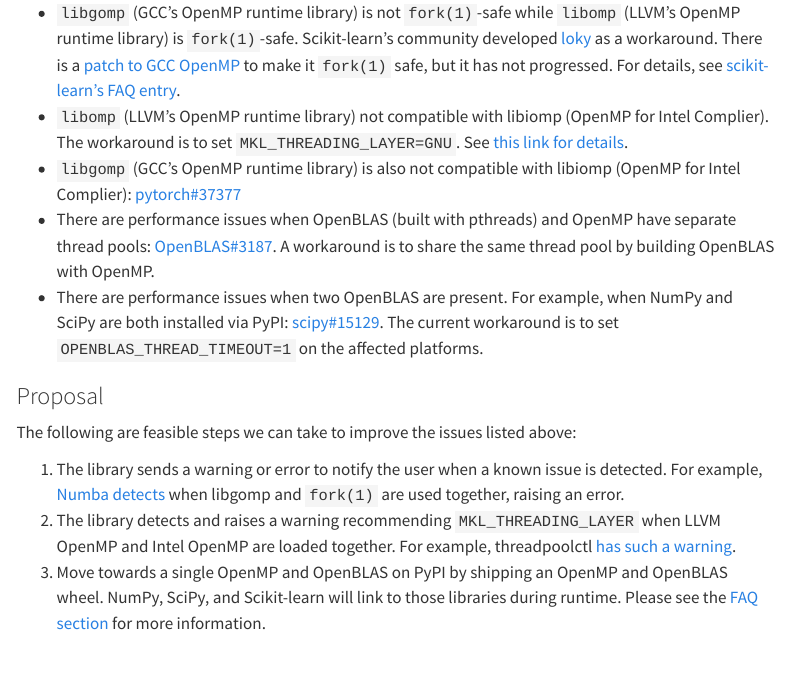
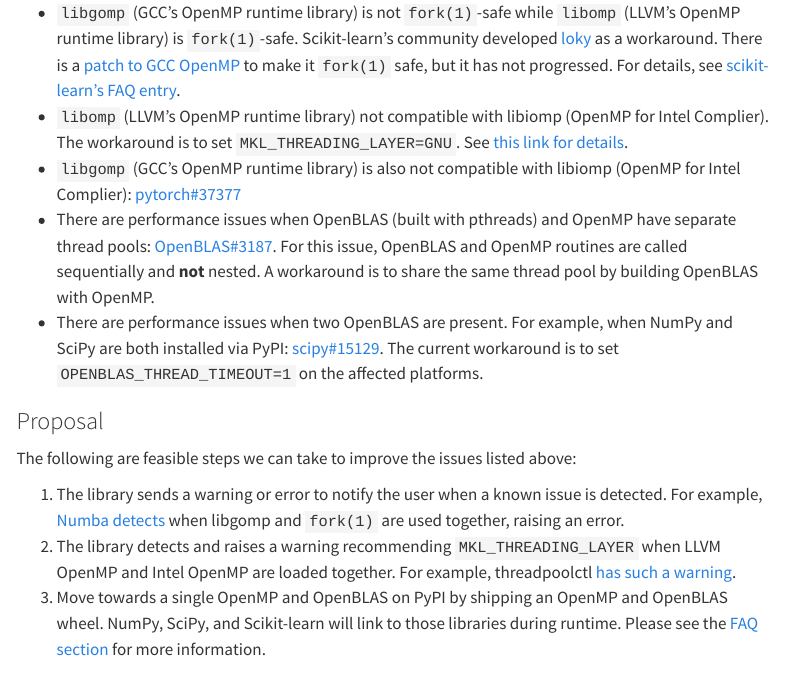
Before and after one commit to thomasjpfan/parallelism-python-libraries-design, a Quarto document (index.qmd): the page in a window 1100 px wide, from 2750 px down. Rendered offline with R 4.5, knitr and Pandoc in place of Quarto, with nearby package versions; menus at the side of the page are left out.

Commit message:
DOC Add informative about sequential runs

```diff
--- a/index.qmd
+++ b/index.qmd
@@ -69,7 +69,7 @@
 - `libgomp` (GCC's OpenMP runtime library) is not `fork(1)`-safe while `libomp` (LLVM's OpenMP runtime library) is `fork(1)`-safe. Scikit-learn's community developed [loky](https://github.com/joblib/loky) as a workaround. There is a [patch to GCC OpenMP](https://gcc.gnu.org/bugzilla/show_bug.cgi?id=60035) to make it `fork(1)` safe, but it has not progressed. For details, see [scikit-learn's FAQ entry](https://scikit-learn.org/stable/faq.html#why-do-i-sometime-get-a-crash-freeze-with-n-jobs-1-under-osx-or-linux).
 - `libomp` (LLVM's OpenMP runtime library) not compatible with libiomp (OpenMP for Intel Complier). The workaround is to set `MKL_THREADING_LAYER=GNU`. See [this link for details](https://github.com/joblib/threadpoolctl/blob/master/multiple_openmp.md).
 - `libgomp` (GCC's OpenMP runtime library) is also not compatible with libiomp (OpenMP for Intel Complier): [pytorch#37377](https://github.com/pytorch/pytorch/issues/37377)
-- There are performance issues when OpenBLAS (built with pthreads) and OpenMP have separate thread pools: [OpenBLAS#3187](https://github.com/xianyi/OpenBLAS/issues/3187). A workaround is to share the same thread pool by building OpenBLAS with OpenMP.
+- There are performance issues when OpenBLAS (built with pthreads) and OpenMP have separate thread pools: [OpenBLAS#3187](https://github.com/xianyi/OpenBLAS/issues/3187). For this issue, OpenBLAS and OpenMP routines are called sequentially and **not** nested. A workaround is to share the same thread pool by building OpenBLAS with OpenMP.
 - There are performance issues when two OpenBLAS are present. For example, when NumPy and SciPy are both installed via PyPI: [scipy#15129](https://github.com/scipy/scipy/issues/15129). The current workaround is to set `OPENBLAS_THREAD_TIMEOUT=1` on the affected platforms.
 
 
```
